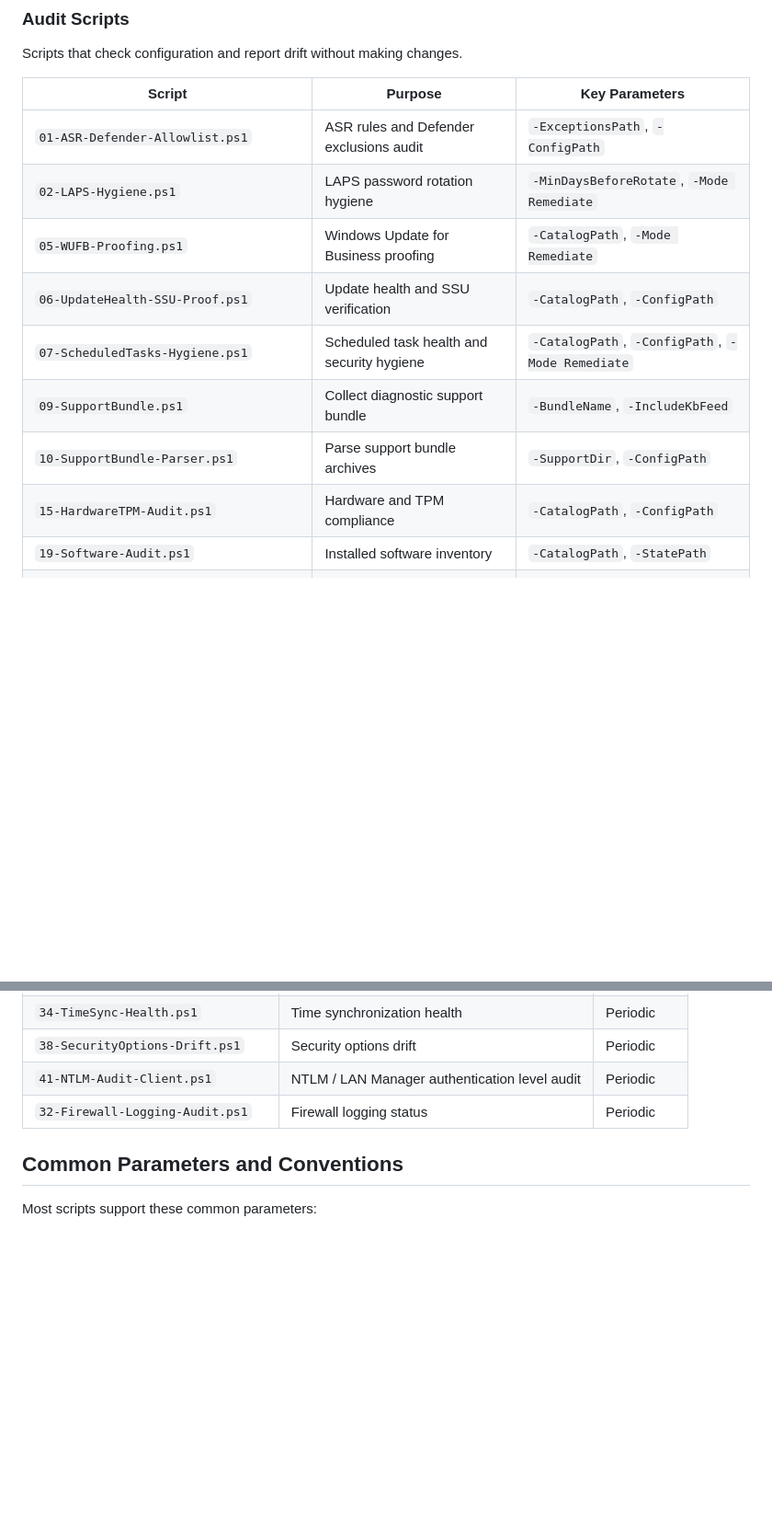
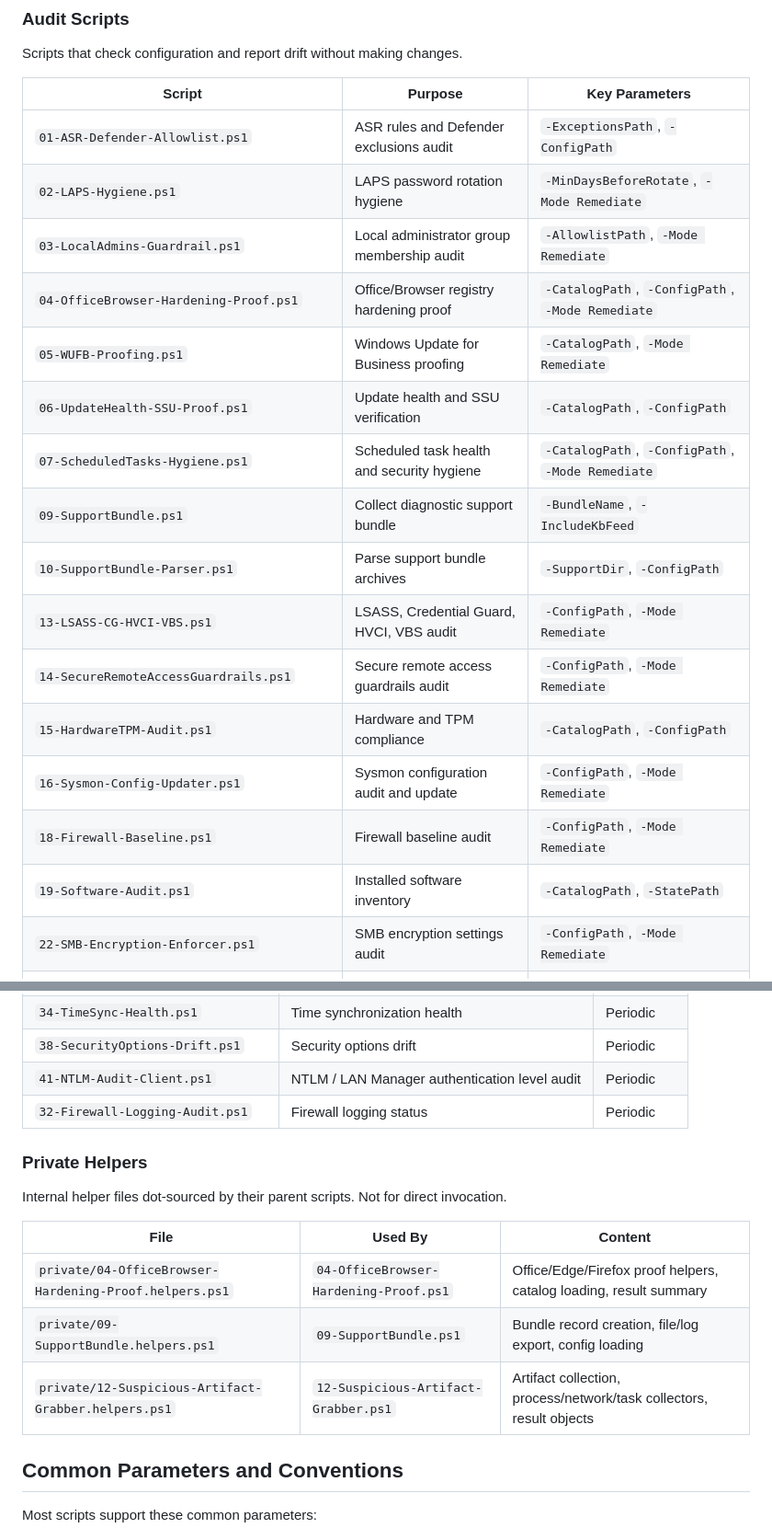
Before and after one commit to sebastianspicker/baseline-ops, a Markdown page: scripts/README.md, 2 parts joined by grey strips. Shown at 92% size. GitHub-like rendering; blank space fills up the shorter version.

```diff
--- a/scripts/README.md
+++ b/scripts/README.md
@@ -11,13 +11,20 @@ Scripts that check configuration and report drift without making changes.
 |--------|---------|----------------|
 | `01-ASR-Defender-Allowlist.ps1` | ASR rules and Defender exclusions audit | `-ExceptionsPath`, `-ConfigPath` |
 | `02-LAPS-Hygiene.ps1` | LAPS password rotation hygiene | `-MinDaysBeforeRotate`, `-Mode Remediate` |
+| `03-LocalAdmins-Guardrail.ps1` | Local administrator group membership audit | `-AllowlistPath`, `-Mode Remediate` |
+| `04-OfficeBrowser-Hardening-Proof.ps1` | Office/Browser registry hardening proof | `-CatalogPath`, `-ConfigPath`, `-Mode Remediate` |
 | `05-WUFB-Proofing.ps1` | Windows Update for Business proofing | `-CatalogPath`, `-Mode Remediate` |
 | `06-UpdateHealth-SSU-Proof.ps1` | Update health and SSU verification | `-CatalogPath`, `-ConfigPath` |
 | `07-ScheduledTasks-Hygiene.ps1` | Scheduled task health and security hygiene | `-CatalogPath`, `-ConfigPath`, `-Mode Remediate` |
 | `09-SupportBundle.ps1` | Collect diagnostic support bundle | `-BundleName`, `-IncludeKbFeed` |
 | `10-SupportBundle-Parser.ps1` | Parse support bundle archives | `-SupportDir`, `-ConfigPath` |
+| `13-LSASS-CG-HVCI-VBS.ps1` | LSASS, Credential Guard, HVCI, VBS audit | `-ConfigPath`, `-Mode Remediate` |
+| `14-SecureRemoteAccessGuardrails.ps1` | Secure remote access guardrails audit | `-ConfigPath`, `-Mode Remediate` |
 | `15-HardwareTPM-Audit.ps1` | Hardware and TPM compliance | `-CatalogPath`, `-ConfigPath` |
+| `16-Sysmon-Config-Updater.ps1` | Sysmon configuration audit and update | `-ConfigPath`, `-Mode Remediate` |
+| `18-Firewall-Baseline.ps1` | Firewall baseline audit | `-ConfigPath`, `-Mode Remediate` |
 | `19-Software-Audit.ps1` | Installed software inventory | `-CatalogPath`, `-StatePath` |
+| `22-SMB-Encryption-Enforcer.ps1` | SMB encryption settings audit | `-ConfigPath`, `-Mode Remediate` |
 | `23-BitLocker-Operations-Audit.ps1` | BitLocker configuration audit | `-ConfigPath` |
 | `24-Cert-AutoEnrollment-Health.ps1` | Certificate autoenrollment health, expiring cert report | `-WarnDays`, `-ConfigPath`, `-ExportPath` |
 | `26-Get-WinEvent-FastTriage.ps1` | Fast event log triage | `-ConfigPath`, `-MaxEvents` |
@@ -96,6 +103,16 @@ Scripts for ongoing monitoring and drift detection.
 | `38-SecurityOptions-Drift.ps1` | Security options drift | Periodic |
 | `41-NTLM-Audit-Client.ps1` | NTLM / LAN Manager authentication level audit | Periodic |
 | `32-Firewall-Logging-Audit.ps1` | Firewall logging status | Periodic |
+
+### Private Helpers
+
+Internal helper files dot-sourced by their parent scripts. Not for direct invocation.
+
+| File | Used By | Content |
+|------|---------|---------|
+| `private/04-OfficeBrowser-Hardening-Proof.helpers.ps1` | `04-OfficeBrowser-Hardening-Proof.ps1` | Office/Edge/Firefox proof helpers, catalog loading, result summary |
+| `private/09-SupportBundle.helpers.ps1` | `09-SupportBundle.ps1` | Bundle record creation, file/log export, config loading |
+| `private/12-Suspicious-Artifact-Grabber.helpers.ps1` | `12-Suspicious-Artifact-Grabber.ps1` | Artifact collection, process/network/task collectors, result objects |
 
 ## Common Parameters and Conventions
 
```
Also changed, not shown: CHANGELOG.md (+45 -1 lines).
